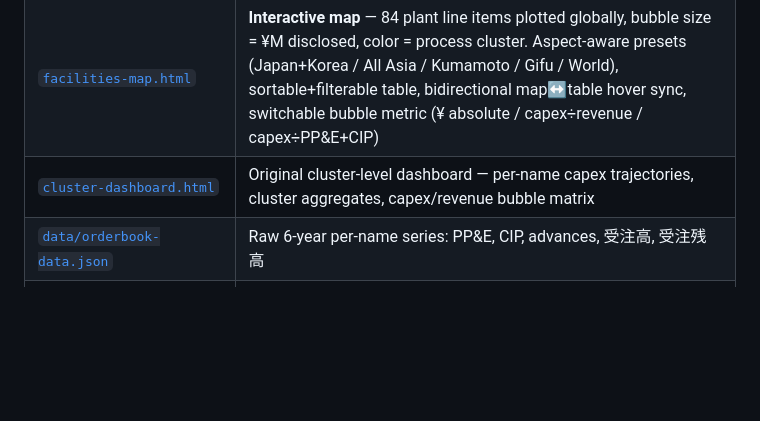
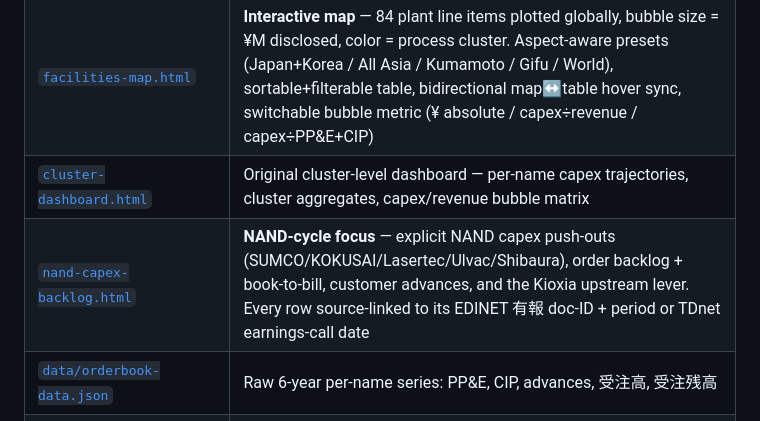
Before and after one commit to komsit37/kp-research, a Markdown page: 2026-05-27-jp-semi-supply-chain-facilities/README.md, the part around the change. Rendered like a GitHub page; blank space fills up the shorter version.

Commit message:
index nand-capex-backlog.html in entry README
Co-Authored-By: Claude Opus 4.8 (1M context) <noreply@anthropic.com>

```diff
--- a/2026-05-27-jp-semi-supply-chain-facilities/README.md
+++ b/2026-05-27-jp-semi-supply-chain-facilities/README.md
@@ -13,6 +13,7 @@
 | [`REPORT.md`](./REPORT.md) | Full analytical write-up — methodology, cluster-by-cluster MTP synthesis, addendum on order book + fixed-asset proxy, extension to 35 names, facility-locations analysis |
 | [`facilities-map.html`](./facilities-map.html) | **Interactive map** — 84 plant line items plotted globally, bubble size = ¥M disclosed, color = process cluster. Aspect-aware presets (Japan+Korea / All Asia / Kumamoto / Gifu / World), sortable+filterable table, bidirectional map↔table hover sync, switchable bubble metric (¥ absolute / capex÷revenue / capex÷PP&E+CIP) |
 | [`cluster-dashboard.html`](./cluster-dashboard.html) | Original cluster-level dashboard — per-name capex trajectories, cluster aggregates, capex/revenue bubble matrix |
+| [`nand-capex-backlog.html`](./nand-capex-backlog.html) | **NAND-cycle focus** — explicit NAND capex push-outs (SUMCO/KOKUSAI/Lasertec/Ulvac/Shibaura), order backlog + book-to-bill, customer advances, and the Kioxia upstream lever. Every row source-linked to its EDINET 有報 doc-ID + period or TDnet earnings-call date |
 | [`data/orderbook-data.json`](./data/orderbook-data.json) | Raw 6-year per-name series: PP&E, CIP, advances, 受注高, 受注残高 |
 | [`data/orderbook-master.json`](./data/orderbook-master.json) | Cluster-organized YoY-delta table (original 20 names) |
 | [`data/orderbook-extension.json`](./data/orderbook-extension.json) | Same for the 15 extension names |
```
